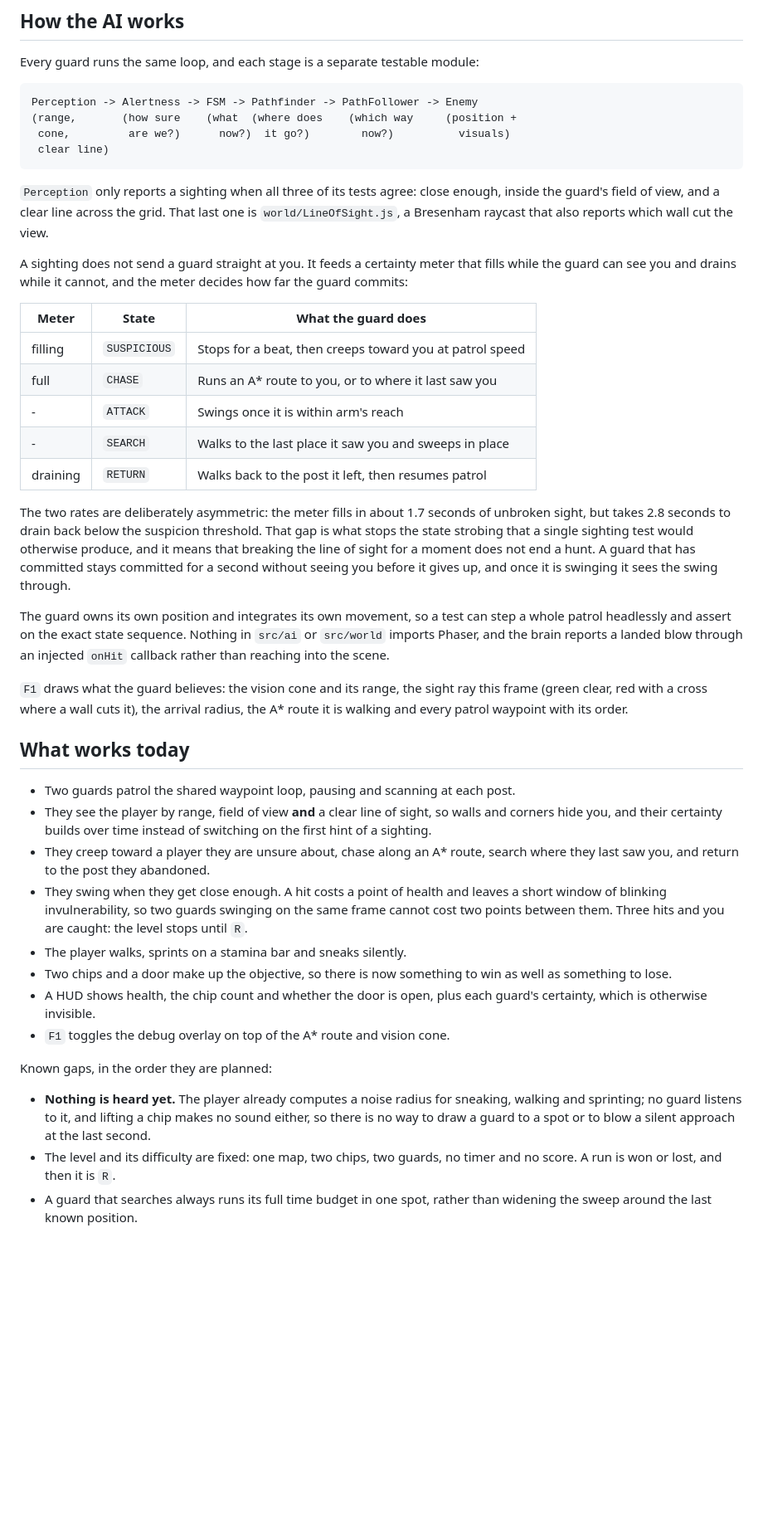
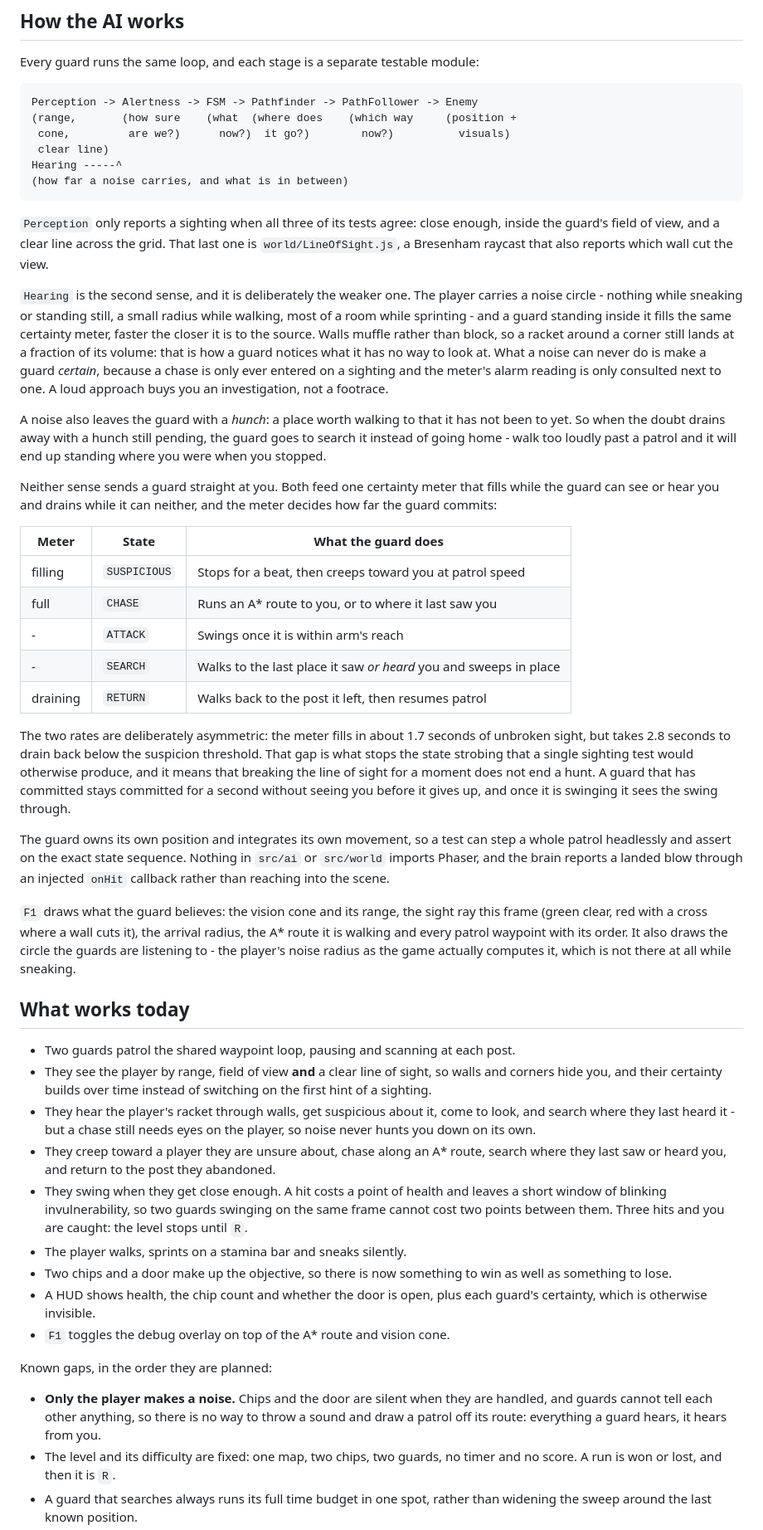
Before and after one commit to visshalb2007/blindspot-phaser, a Markdown page: README.md, the part around one of its changes. Shown at 83% size. Rendered like a GitHub page; blank space fills up the shorter version.

````diff
--- a/README.md
+++ b/README.md
@@ -106,6 +108,8 @@ Perception -> Alertness -> FSM -> Pathfinder -> PathFollower -> Enemy
 (range,       (how sure    (what  (where does    (which way     (position +
  cone,         are we?)      now?)  it go?)        now?)          visuals)
  clear line)
+Hearing -----^
+(how far a noise carries, and what is in between)
 ```
 
 `Perception` only reports a sighting when all three of its tests agree: close
@@ -113,16 +117,31 @@ enough, inside the guard's field of view, and a clear line across the grid. That
 last one is `world/LineOfSight.js`, a Bresenham raycast that also reports which
 wall cut the view.
 
-A sighting does not send a guard straight at you. It feeds a certainty meter
-that fills while the guard can see you and drains while it cannot, and the meter
-decides how far the guard commits:
+`Hearing` is the second sense, and it is deliberately the weaker one. The player
+carries a noise circle - nothing while sneaking or standing still, a small radius
+while walking, most of a room while sprinting - and a guard standing inside it
+fills the same certainty meter, faster the closer it is to the source. Walls
+muffle rather than block, so a racket around a corner still lands at a fraction
+of its volume: that is how a guard notices what it has no way to look at. What a
+noise can never do is make a guard *certain*, because a chase is only ever
+entered on a sighting and the meter's alarm reading is only consulted next to
+one. A loud approach buys you an investigation, not a footrace.
+
+A noise also leaves the guard with a *hunch*: a place worth walking to that it
+has not been to yet. So when the doubt drains away with a hunch still pending,
+the guard goes to search it instead of going home - walk too loudly past a patrol
+and it will end up standing where you were when you stopped.
+
+Neither sense sends a guard straight at you. Both feed one certainty meter that
+fills while the guard can see or hear you and drains while it can neither, and
+the meter decides how far the guard commits:
 
 | Meter | State | What the guard does |
 | --- | --- | --- |
 | filling | `SUSPICIOUS` | Stops for a beat, then creeps toward you at patrol speed |
 | full | `CHASE` | Runs an A\* route to you, or to where it last saw you |
 | - | `ATTACK` | Swings once it is within arm's reach |
-| - | `SEARCH` | Walks to the last place it saw you and sweeps in place |
+| - | `SEARCH` | Walks to the last place it saw *or heard* you and sweeps in place |
 | draining | `RETURN` | Walks back to the post it left, then resumes patrol |
 
 The two rates are deliberately asymmetric: the meter fills in about 1.7 seconds
@@ -140,7 +159,9 @@ through an injected `onHit` callback rather than reaching into the scene.
 
 `F1` draws what the guard believes: the vision cone and its range, the sight ray
 this frame (green clear, red with a cross where a wall cuts it), the arrival
-radius, the A\* route it is walking and every patrol waypoint with its order.
+radius, the A\* route it is walking and every patrol waypoint with its order. It
+also draws the circle the guards are listening to - the player's noise radius as
+the game actually computes it, which is not there at all while sneaking.
 
 ## What works today
 
@@ -148,8 +169,11 @@ radius, the A\* route it is walking and every patrol waypoint with its order.
 - They see the player by range, field of view **and** a clear line of sight, so
   walls and corners hide you, and their certainty builds over time instead of
   switching on the first hint of a sighting.
+- They hear the player's racket through walls, get suspicious about it, come to
+  look, and search where they last heard it - but a chase still needs eyes on
+  the player, so noise never hunts you down on its own.
 - They creep toward a player they are unsure about, chase along an A\* route,
-  search where they last saw you, and return to the post they abandoned.
+  search where they last saw or heard you, and return to the post they abandoned.
 - They swing when they get close enough. A hit costs a point of health and
   leaves a short window of blinking invulnerability, so two guards swinging on
   the same frame cannot cost two points between them. Three hits and you are
@@ -163,10 +187,10 @@ radius, the A\* route it is walking and every patrol waypoint with its order.
 
 Known gaps, in the order they are planned:
 
-- **Nothing is heard yet.** The player already computes a noise radius for
-  sneaking, walking and sprinting; no guard listens to it, and lifting a chip
-  makes no sound either, so there is no way to draw a guard to a spot or to blow
-  a silent approach at the last second.
+- **Only the player makes a noise.** Chips and the door are silent when they are
+  handled, and guards cannot tell each other anything, so there is no way to
+  throw a sound and draw a patrol off its route: everything a guard hears, it
+  hears from you.
 - The level and its difficulty are fixed: one map, two chips, two guards, no
   timer and no score. A run is won or lost, and then it is `R`.
 - A guard that searches always runs its full time budget in one spot, rather
````
Also changed, not shown: other parts of README.md (+15 -12 lines).
